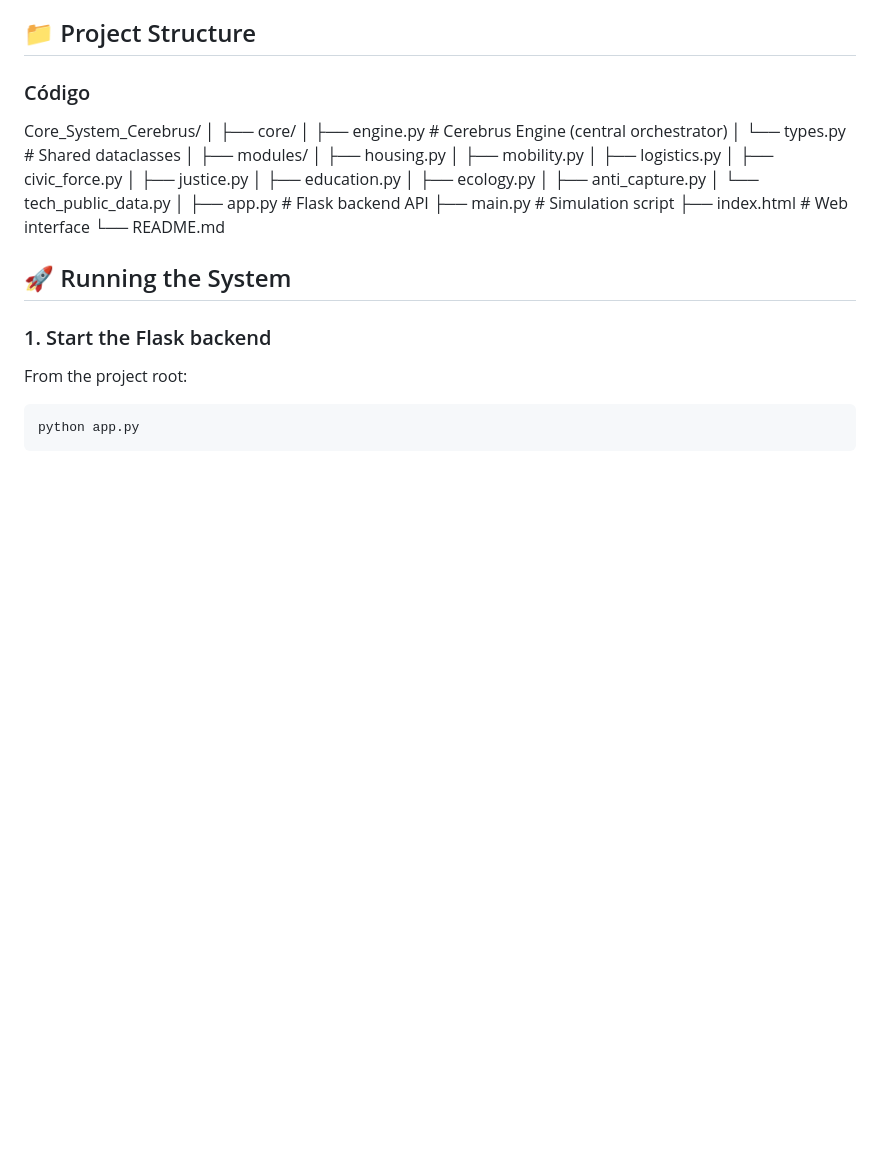
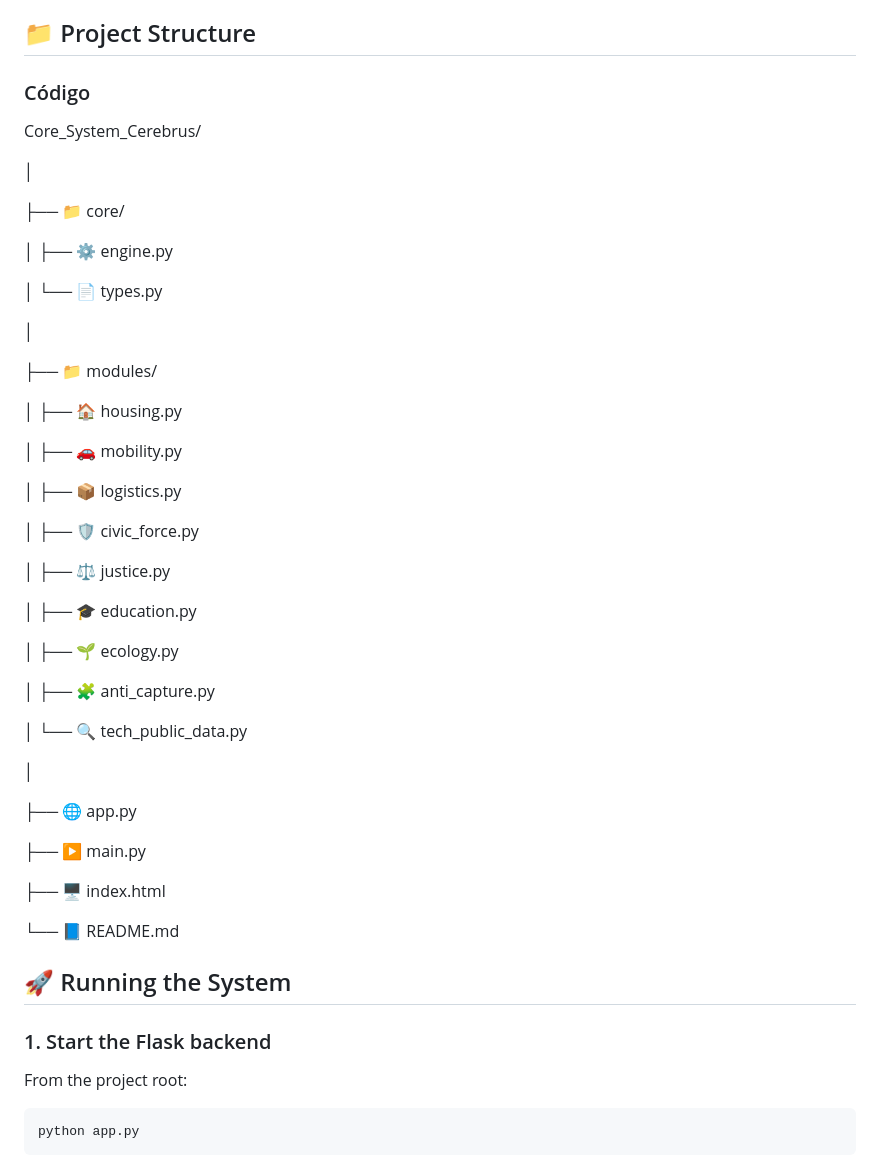
Before and after one commit to F-i-Red/Core_System_Cerebrus_alt, a Markdown page: README.md, the part around the change. Drawn GitHub-style; blank space fills up the shorter version.

```diff
--- a/README.md
+++ b/README.md
@@ -65,26 +65,47 @@ No other external libraries are required.
 ## 📁 Project Structure
 ### Código
 Core_System_Cerebrus/
+
 │
-├── core/
-│   ├── engine.py          # Cerebrus Engine (central orchestrator)
-│   └── types.py           # Shared dataclasses
+
+├── 📁 core/
+
+│   ├── ⚙️ engine.py
+
+│   └── 📄 types.py
+
 │
-├── modules/
-│   ├── housing.py
-│   ├── mobility.py
-│   ├── logistics.py
-│   ├── civic_force.py
-│   ├── justice.py
-│   ├── education.py
-│   ├── ecology.py
-│   ├── anti_capture.py
-│   └── tech_public_data.py
+
+├── 📁 modules/
+
+│   ├── 🏠 housing.py
+
+│   ├── 🚗 mobility.py
+
+│   ├── 📦 logistics.py
+
+│   ├── 🛡️ civic_force.py
+
+│   ├── ⚖️ justice.py
+
+│   ├── 🎓 education.py
+
+│   ├── 🌱 ecology.py
+
+│   ├── 🧩 anti_capture.py
+
+│   └── 🔍 tech_public_data.py
+
 │
-├── app.py                 # Flask backend API
-├── main.py                # Simulation script
-├── index.html             # Web interface
-└── README.md
+
+├── 🌐 app.py
+
+├── ▶️ main.py
+
+├── 🖥️ index.html
+
+└── 📘 README.md
+
 
 ## 🚀 Running the System
 ### 1. Start the Flask backend
```
